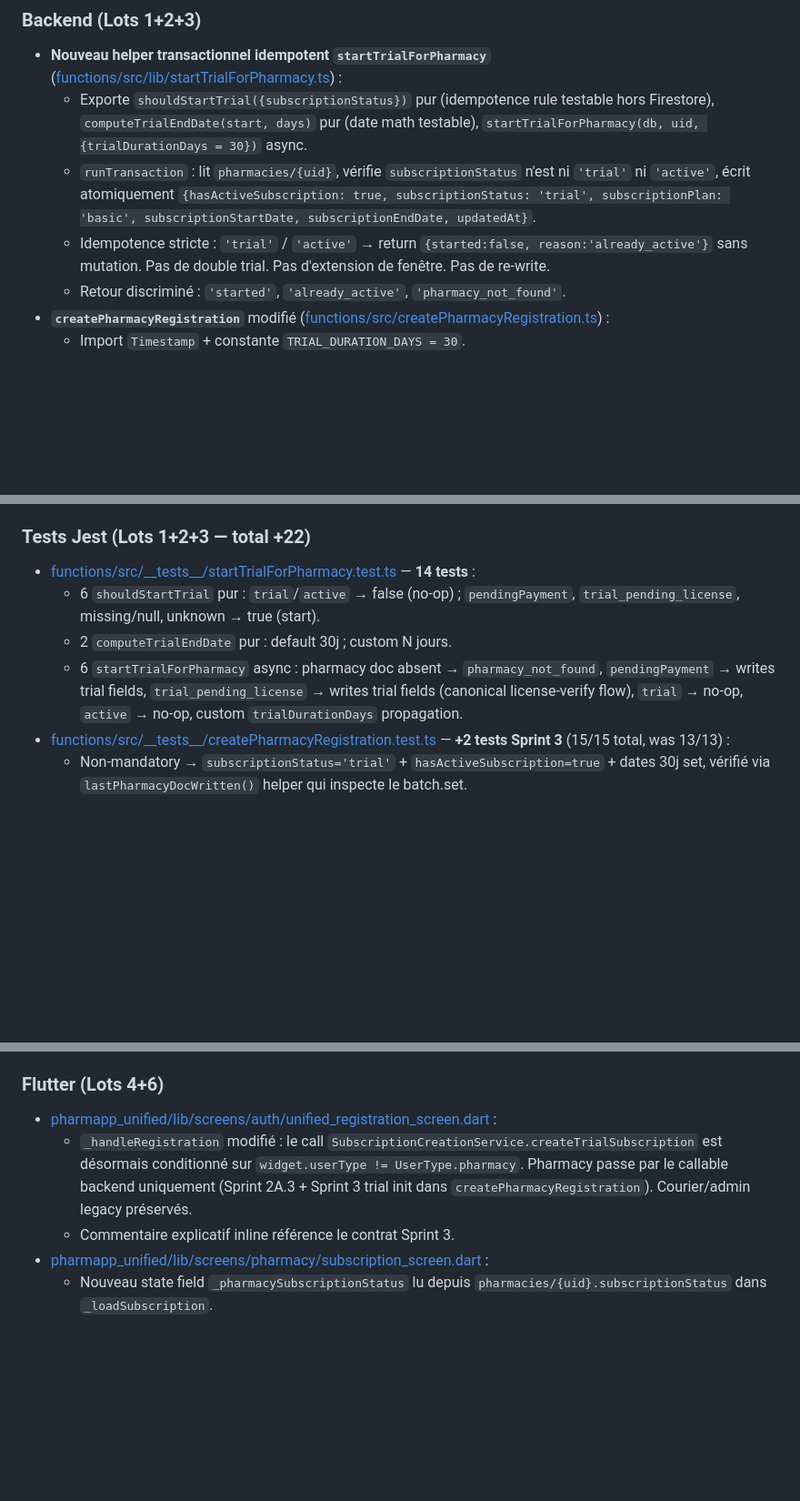
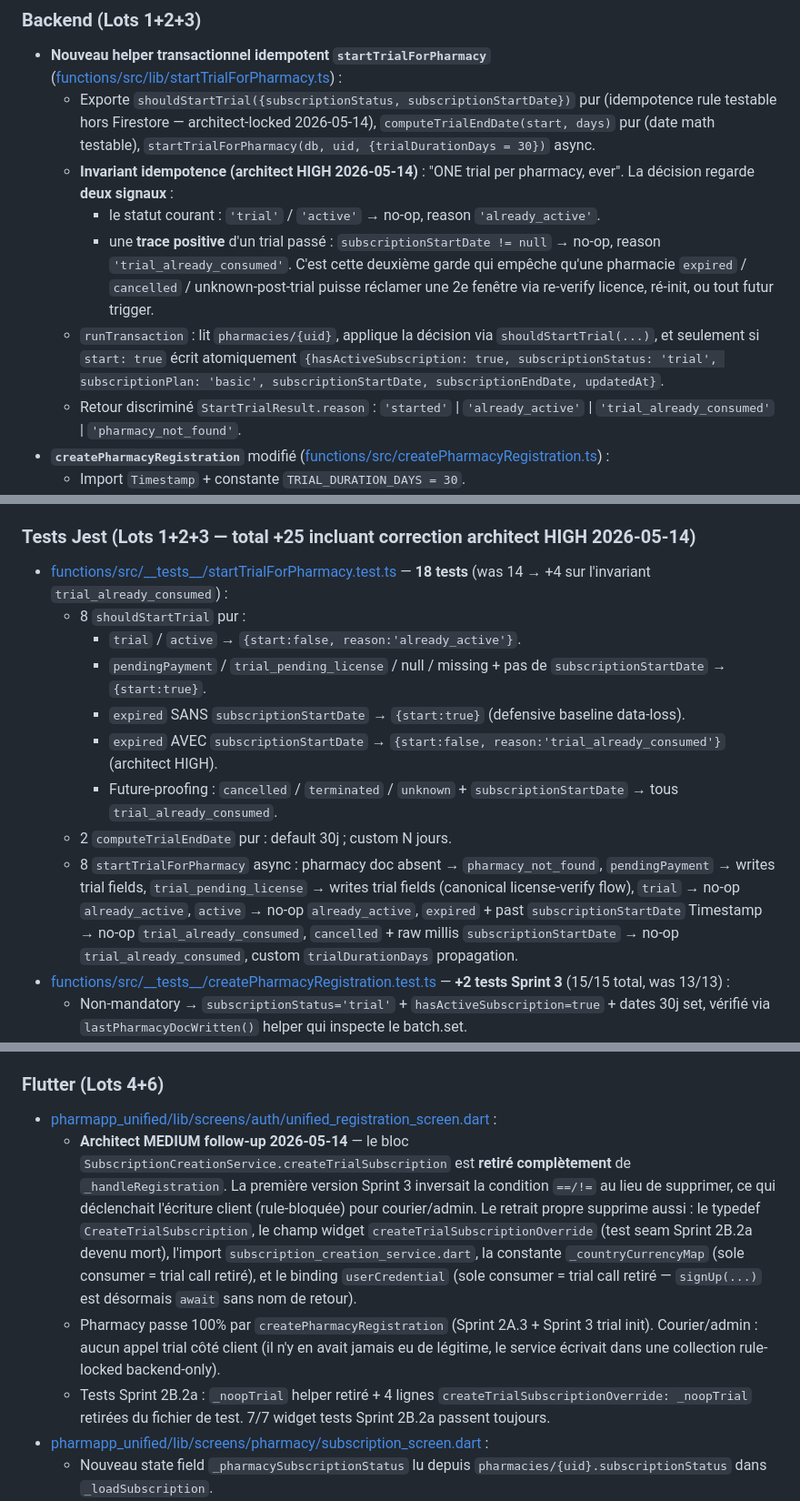
Before and after one commit to crepmaster/pharmapp, a Markdown page: docs/orchestrator_sprints/SPRINT_3_TRIAL_SUBSCRIPTION_TASK.md, 3 parts joined by grey strips. Shown at 91% size. Drawn GitHub-style; blank space fills up the shorter version.

Commit message:
docs(subscription): sprint 3 — align active docs with architect-review state
Closes the documentation-only MEDIUM finding from architect verdict
CHANGES_REQUESTED on commit de6020b. The two runtime findings (HIGH
idempotence via subscriptionStartDate, MEDIUM full removal of the
client-side trial call) are already fixed in code ; active docs were
still describing the pre-correction state.

SPRINT_3_TRIAL_SUBSCRIPTION_TASK.md
- Lot 1 helper description : `shouldStartTrial` signature now reads
  `{subscriptionStatus, subscriptionStartDate}` ; the idempotence
  invariant "ONE trial per pharmacy, ever" is documented with both
  signals (status + positive trace via subscriptionStartDate).
- Return reasons enumerated : `'started'` / `'already_active'` /
  `'trial_already_consumed'` / `'pharmacy_not_found'`.
- Tests section : 18 startTrialForPharmacy tests (was described as
  14) — 8 pure shouldStartTrial covering the 4 architect-HIGH cases
  + future-proofing for cancelled/terminated/unknown, 2
  computeTrialEndDate, 8 transactional including 2 new
  trial_already_consumed cases.
- Flutter section : the bloc is now removed completely, not just
  inverted. The dropped surface (`CreateTrialSubscription` typedef,
  `createTrialSubscriptionOverride` field, `_countryCurrencyMap`,
  `subscription_creation_service.dart` import, `userCredential`
  binding) is enumerated. Test suite cleanup noted (`_noopTrial`
  helper + 4 override callsites removed, 7/7 Sprint 2B.2a still
  green).
- Validations final : 251/251 Jest (was 247 → +4 for the architect
  HIGH coverage), 34/34 rules emulator.

CLAUDE.md
- Section "ce qui n'est PAS livré" §3 (renamed "Trial subscription
  — livré Sprint 3") : helper description gains the
  subscriptionStartDate invariant ; client retrait now explicitly
  "complet" (was "pour UserType.pharmacy uniquement"). The list of
  removed surfaces is itemised.
- Historical table row for Sprint 3 : architect HIGH + MEDIUM
  closures noted ; backend counter updated to 251/251 (was 247/247).

No code changes. No prod deploy. No prod mutation.

Co-Authored-By: Claude Opus 4.7 (1M context) <noreply@anthropic.com>

```diff
--- a/docs/orchestrator_sprints/SPRINT_3_TRIAL_SUBSCRIPTION_TASK.md
+++ b/docs/orchestrator_sprints/SPRINT_3_TRIAL_SUBSCRIPTION_TASK.md
@@ -146,10 +146,12 @@ Implémenter :
 ### Backend (Lots 1+2+3)
 
 - **Nouveau helper transactionnel idempotent `startTrialForPharmacy`** ([functions/src/lib/startTrialForPharmacy.ts](../../functions/src/lib/startTrialForPharmacy.ts)) :
-  - Exporte `shouldStartTrial({subscriptionStatus})` pur (idempotence rule testable hors Firestore), `computeTrialEndDate(start, days)` pur (date math testable), `startTrialForPharmacy(db, uid, {trialDurationDays = 30})` async.
-  - `runTransaction` : lit `pharmacies/{uid}`, vérifie `subscriptionStatus` n'est ni `'trial'` ni `'active'`, écrit atomiquement `{hasActiveSubscription: true, subscriptionStatus: 'trial', subscriptionPlan: 'basic', subscriptionStartDate, subscriptionEndDate, updatedAt}`.
-  - Idempotence stricte : `'trial'` / `'active'` → return `{started:false, reason:'already_active'}` sans mutation. Pas de double trial. Pas d'extension de fenêtre. Pas de re-write.
-  - Retour discriminé : `'started'`, `'already_active'`, `'pharmacy_not_found'`.
+  - Exporte `shouldStartTrial({subscriptionStatus, subscriptionStartDate})` pur (idempotence rule testable hors Firestore — architect-locked 2026-05-14), `computeTrialEndDate(start, days)` pur (date math testable), `startTrialForPharmacy(db, uid, {trialDurationDays = 30})` async.
+  - **Invariant idempotence (architect HIGH 2026-05-14)** : "ONE trial per pharmacy, ever". La décision regarde **deux signaux** :
+    - le statut courant : `'trial'` / `'active'` → no-op, reason `'already_active'`.
+    - une **trace positive** d'un trial passé : `subscriptionStartDate != null` → no-op, reason `'trial_already_consumed'`. C'est cette deuxième garde qui empêche qu'une pharmacie `expired` / `cancelled` / unknown-post-trial puisse réclamer une 2e fenêtre via re-verify licence, ré-init, ou tout futur trigger.
+  - `runTransaction` : lit `pharmacies/{uid}`, applique la décision via `shouldStartTrial(...)`, et seulement si `start: true` écrit atomiquement `{hasActiveSubscription: true, subscriptionStatus: 'trial', subscriptionPlan: 'basic', subscriptionStartDate, subscriptionEndDate, updatedAt}`.
+  - Retour discriminé `StartTrialResult.reason` : `'started'` | `'already_active'` | `'trial_already_consumed'` | `'pharmacy_not_found'`.
 - **`createPharmacyRegistration`** modifié ([functions/src/createPharmacyRegistration.ts](../../functions/src/createPharmacyRegistration.ts)) :
   - Import `Timestamp` + constante `TRIAL_DURATION_DAYS = 30`.
   - Bloc subscription defaults remplacé par logique conditionnelle sur `licenseStatus` (sortie de `computeInitialPharmacyLicenseStatus`) :
@@ -162,12 +164,17 @@ Implémenter :
   - `reject` / `correction_needed` : le helper trial n'est PAS appelé.
   - Le retour inclut `trialStarted: boolean` pour audit côté caller.
 
-### Tests Jest (Lots 1+2+3 — total +22)
+### Tests Jest (Lots 1+2+3 — total +25 incluant correction architect HIGH 2026-05-14)
 
-- [functions/src/\_\_tests\_\_/startTrialForPharmacy.test.ts](../../functions/src/__tests__/startTrialForPharmacy.test.ts) — **14 tests** :
-  - 6 `shouldStartTrial` pur : `trial`/`active` → false (no-op) ; `pendingPayment`, `trial_pending_license`, missing/null, unknown → true (start).
+- [functions/src/\_\_tests\_\_/startTrialForPharmacy.test.ts](../../functions/src/__tests__/startTrialForPharmacy.test.ts) — **18 tests** (was 14 → +4 sur l'invariant `trial_already_consumed`) :
+  - 8 `shouldStartTrial` pur :
+    - `trial` / `active` → `{start:false, reason:'already_active'}`.
+    - `pendingPayment` / `trial_pending_license` / null / missing + pas de `subscriptionStartDate` → `{start:true}`.
+    - `expired` SANS `subscriptionStartDate` → `{start:true}` (defensive baseline data-loss).
+    - `expired` AVEC `subscriptionStartDate` → `{start:false, reason:'trial_already_consumed'}` (architect HIGH).
+    - Future-proofing : `cancelled` / `terminated` / `unknown` + `subscriptionStartDate` → tous `trial_already_consumed`.
   - 2 `computeTrialEndDate` pur : default 30j ; custom N jours.
-  - 6 `startTrialForPharmacy` async : pharmacy doc absent → `pharmacy_not_found`, `pendingPayment` → writes trial fields, `trial_pending_license` → writes trial fields (canonical license-verify flow), `trial` → no-op, `active` → no-op, custom `trialDurationDays` propagation.
+  - 8 `startTrialForPharmacy` async : pharmacy doc absent → `pharmacy_not_found`, `pendingPayment` → writes trial fields, `trial_pending_license` → writes trial fields (canonical license-verify flow), `trial` → no-op `already_active`, `active` → no-op `already_active`, `expired` + past `subscriptionStartDate` Timestamp → no-op `trial_already_consumed`, `cancelled` + raw millis `subscriptionStartDate` → no-op `trial_already_consumed`, custom `trialDurationDays` propagation.
 - [functions/src/\_\_tests\_\_/createPharmacyRegistration.test.ts](../../functions/src/__tests__/createPharmacyRegistration.test.ts) — **+2 tests Sprint 3** (15/15 total, was 13/13) :
   - Non-mandatory → `subscriptionStatus='trial'` + `hasActiveSubscription=true` + dates 30j set, vérifié via `lastPharmacyDocWritten()` helper qui inspecte le batch.set.
   - Mandatory + licence fournie → `subscriptionStatus='trial_pending_license'` + `hasActiveSubscription=false` + dates nulles, `licenseStatus` préservé.
@@ -189,8 +196,9 @@ Implémenter :
 ### Flutter (Lots 4+6)
 
 - [pharmapp_unified/lib/screens/auth/unified_registration_screen.dart](../../pharmapp_unified/lib/screens/auth/unified_registration_screen.dart) :
-  - `_handleRegistration` modifié : le call `SubscriptionCreationService.createTrialSubscription` est désormais conditionné sur `widget.userType != UserType.pharmacy`. Pharmacy passe par le callable backend uniquement (Sprint 2A.3 + Sprint 3 trial init dans `createPharmacyRegistration`). Courier/admin legacy préservés.
-  - Commentaire explicatif inline référence le contrat Sprint 3.
+  - **Architect MEDIUM follow-up 2026-05-14** — le bloc `SubscriptionCreationService.createTrialSubscription` est **retiré complètement** de `_handleRegistration`. La première version Sprint 3 inversait la condition `==/!=` au lieu de supprimer, ce qui déclenchait l'écriture client (rule-bloquée) pour courier/admin. Le retrait propre supprime aussi : le typedef `CreateTrialSubscription`, le champ widget `createTrialSubscriptionOverride` (test seam Sprint 2B.2a devenu mort), l'import `subscription_creation_service.dart`, la constante `_countryCurrencyMap` (sole consumer = trial call retiré), et le binding `userCredential` (sole consumer = trial call retiré — `signUp(...)` est désormais `await` sans nom de retour).
+  - Pharmacy passe 100% par `createPharmacyRegistration` (Sprint 2A.3 + Sprint 3 trial init). Courier/admin : aucun appel trial côté client (il n'y en avait jamais eu de légitime, le service écrivait dans une collection rule-locked backend-only).
+  - Tests Sprint 2B.2a : `_noopTrial` helper retiré + 4 lignes `createTrialSubscriptionOverride: _noopTrial` retirées du fichier de test. 7/7 widget tests Sprint 2B.2a passent toujours.
 - [pharmapp_unified/lib/screens/pharmacy/subscription_screen.dart](../../pharmapp_unified/lib/screens/pharmacy/subscription_screen.dart) :
   - Nouveau state field `_pharmacySubscriptionStatus` lu depuis `pharmacies/{uid}.subscriptionStatus` dans `_loadSubscription`.
   - Nouveau widget `_buildTrialPendingLicenseBanner()` (key `trial_pending_license_banner`) : Container orange avec icône `hourglass_top`, titre "Trial pending license verification" + texte explicatif "Your 30-day trial will start as soon as an administrator verifies your pharmacy licence. Marketplace actions are temporarily disabled.".
```
Also changed, not shown: other parts of docs/orchestrator_sprints/SPRINT_3_TRIAL_SUBSCRIPTION_TASK.md (+1 -1 lines), CLAUDE.md (+4 -4 lines).
